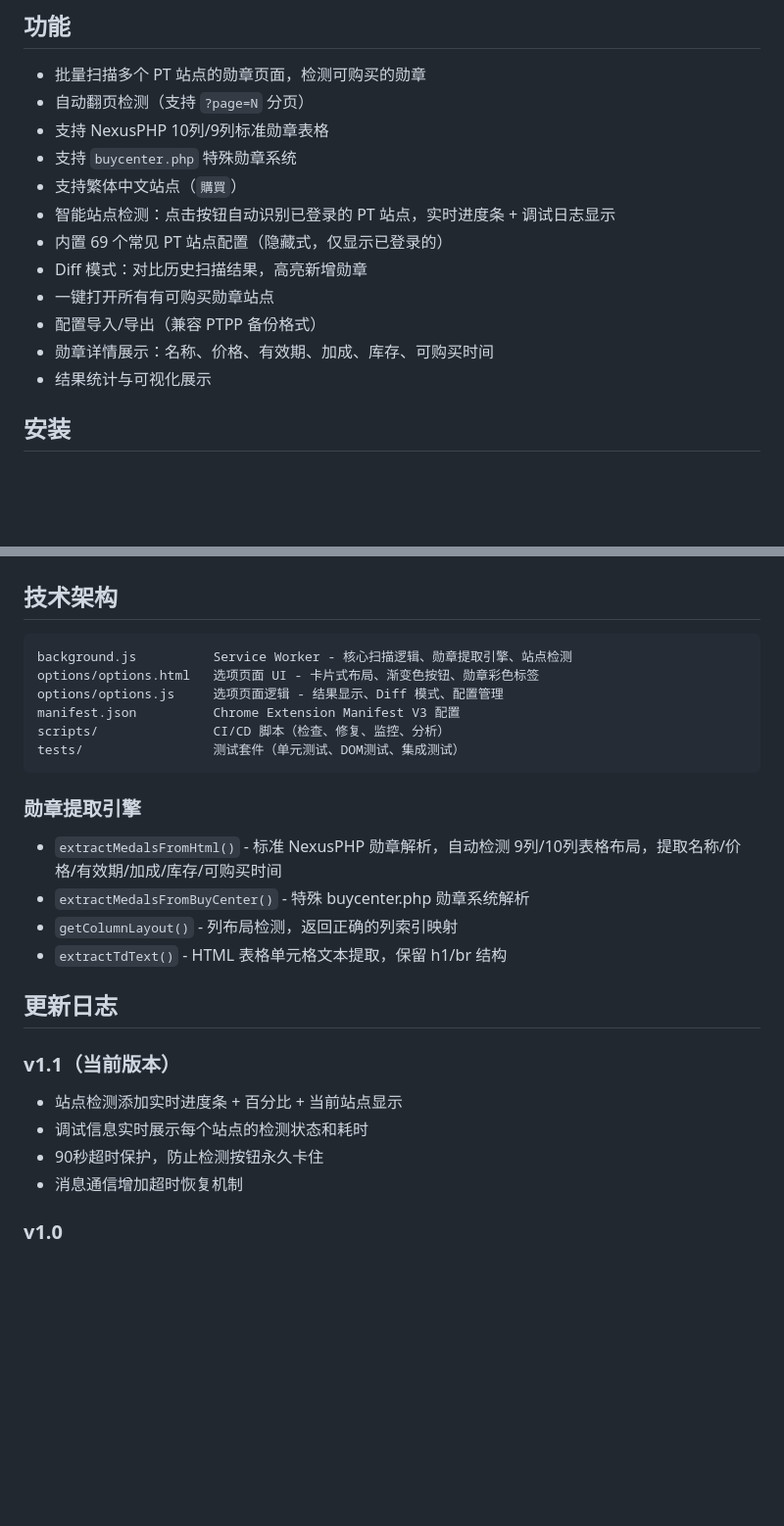
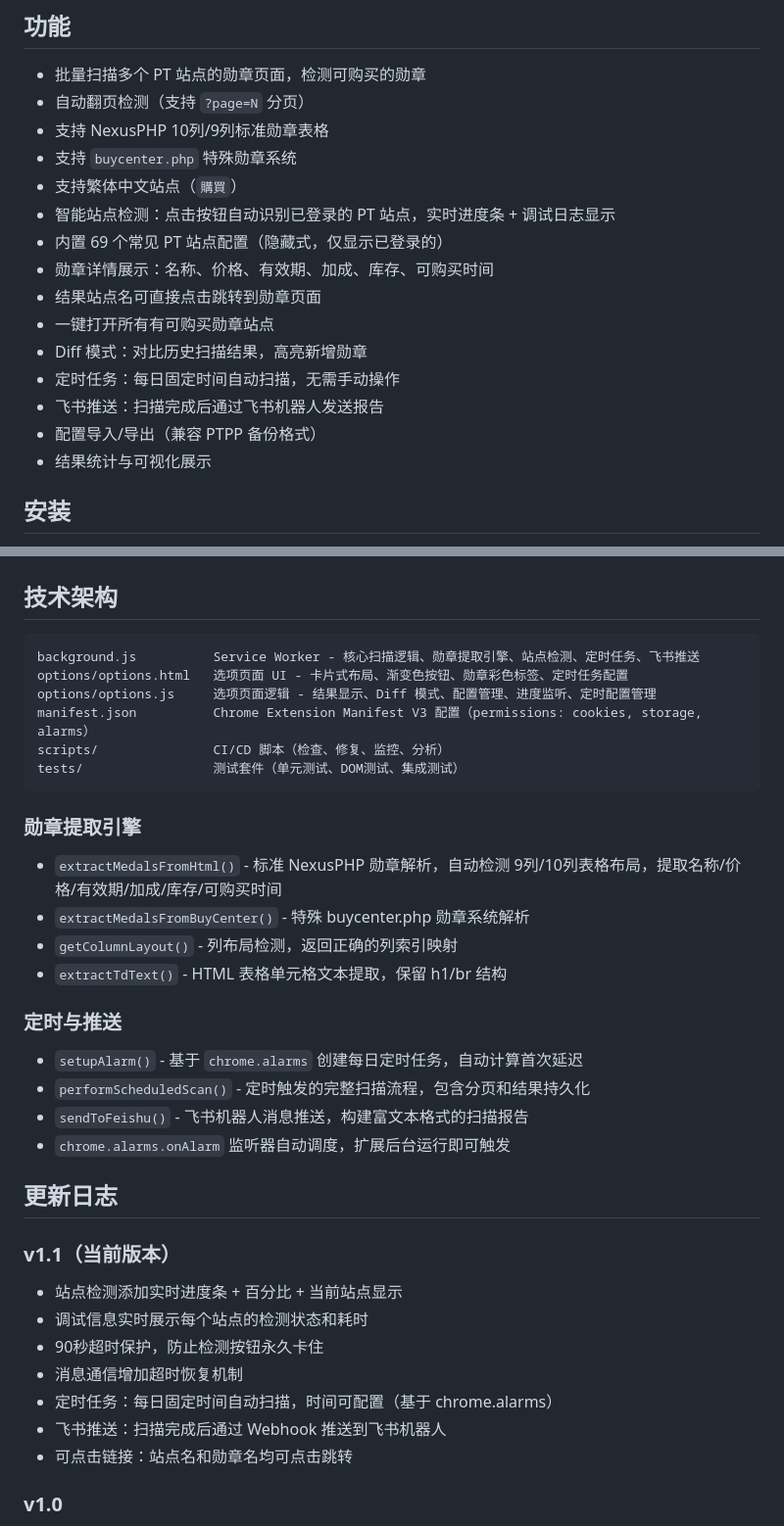
Before and after one commit to schalkiii/medal-checker, a Markdown page: README.md, 2 parts joined by grey strips. Shown at 98% size. GitHub-like rendering; blank space fills up the shorter version.

````diff
--- a/README.md
+++ b/README.md
@@ -27,10 +30,13 @@
 - 支持繁体中文站点（`購買`）
 - 智能站点检测：点击按钮自动识别已登录的 PT 站点，实时进度条 + 调试日志显示
 - 内置 69 个常见 PT 站点配置（隐藏式，仅显示已登录的）
+- 勋章详情展示：名称、价格、有效期、加成、库存、可购买时间
+- 结果站点名可直接点击跳转到勋章页面
+- 一键打开所有有可购买勋章站点
 - Diff 模式：对比历史扫描结果，高亮新增勋章
-- 一键打开所有有可购买勋章站点
+- 定时任务：每日固定时间自动扫描，无需手动操作
+- 飞书推送：扫描完成后通过飞书机器人发送报告
 - 配置导入/导出（兼容 PTPP 备份格式）
-- 勋章详情展示：名称、价格、有效期、加成、库存、可购买时间
 - 结果统计与可视化展示
 
 ## 安装
@@ -130,10 +174,10 @@ node scripts/analyze-html.js PT_Debug_*.json
 ## 技术架构
 
 ```
-background.js          Service Worker - 核心扫描逻辑、勋章提取引擎、站点检测
-options/options.html   选项页面 UI - 卡片式布局、渐变色按钮、勋章彩色标签
-options/options.js     选项页面逻辑 - 结果显示、Diff 模式、配置管理
-manifest.json          Chrome Extension Manifest V3 配置
+background.js          Service Worker - 核心扫描逻辑、勋章提取引擎、站点检测、定时任务、飞书推送
+options/options.html   选项页面 UI - 卡片式布局、渐变色按钮、勋章彩色标签、定时任务配置
+options/options.js     选项页面逻辑 - 结果显示、Diff 模式、配置管理、进度监听、定时配置管理
+manifest.json          Chrome Extension Manifest V3 配置（permissions: cookies, storage, alarms）
 scripts/               CI/CD 脚本（检查、修复、监控、分析）
 tests/                 测试套件（单元测试、DOM测试、集成测试）
 ```
@@ -145,6 +189,13 @@ tests/                 测试套件（单元测试、DOM测试、集成测试）
 - `getColumnLayout()` - 列布局检测，返回正确的列索引映射
 - `extractTdText()` - HTML 表格单元格文本提取，保留 h1/br 结构
 
+### 定时与推送
+
+- `setupAlarm()` - 基于 `chrome.alarms` 创建每日定时任务，自动计算首次延迟
+- `performScheduledScan()` - 定时触发的完整扫描流程，包含分页和结果持久化
+- `sendToFeishu()` - 飞书机器人消息推送，构建富文本格式的扫描报告
+- `chrome.alarms.onAlarm` 监听器自动调度，扩展后台运行即可触发
+
 ## 更新日志
 
 ### v1.1（当前版本）
@@ -153,6 +204,9 @@ tests/                 测试套件（单元测试、DOM测试、集成测试）
 - 调试信息实时展示每个站点的检测状态和耗时
 - 90秒超时保护，防止检测按钮永久卡住
 - 消息通信增加超时恢复机制
+- 定时任务：每日固定时间自动扫描，时间可配置（基于 chrome.alarms）
+- 飞书推送：扫描完成后通过 Webhook 推送到飞书机器人
+- 可点击链接：站点名和勋章名均可点击跳转
 
 ### v1.0
 
````
Also changed, not shown: other parts of README.md (+43 -2 lines).
